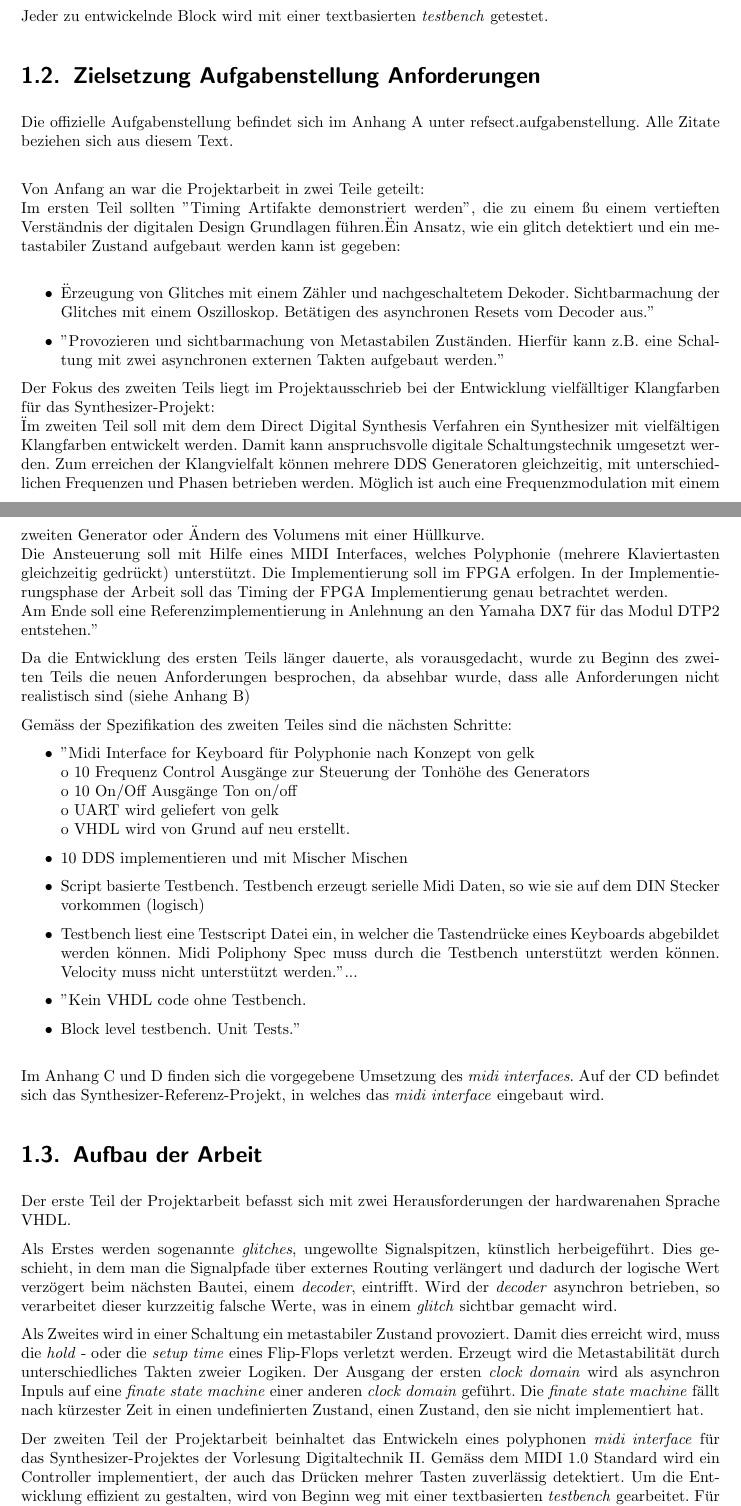
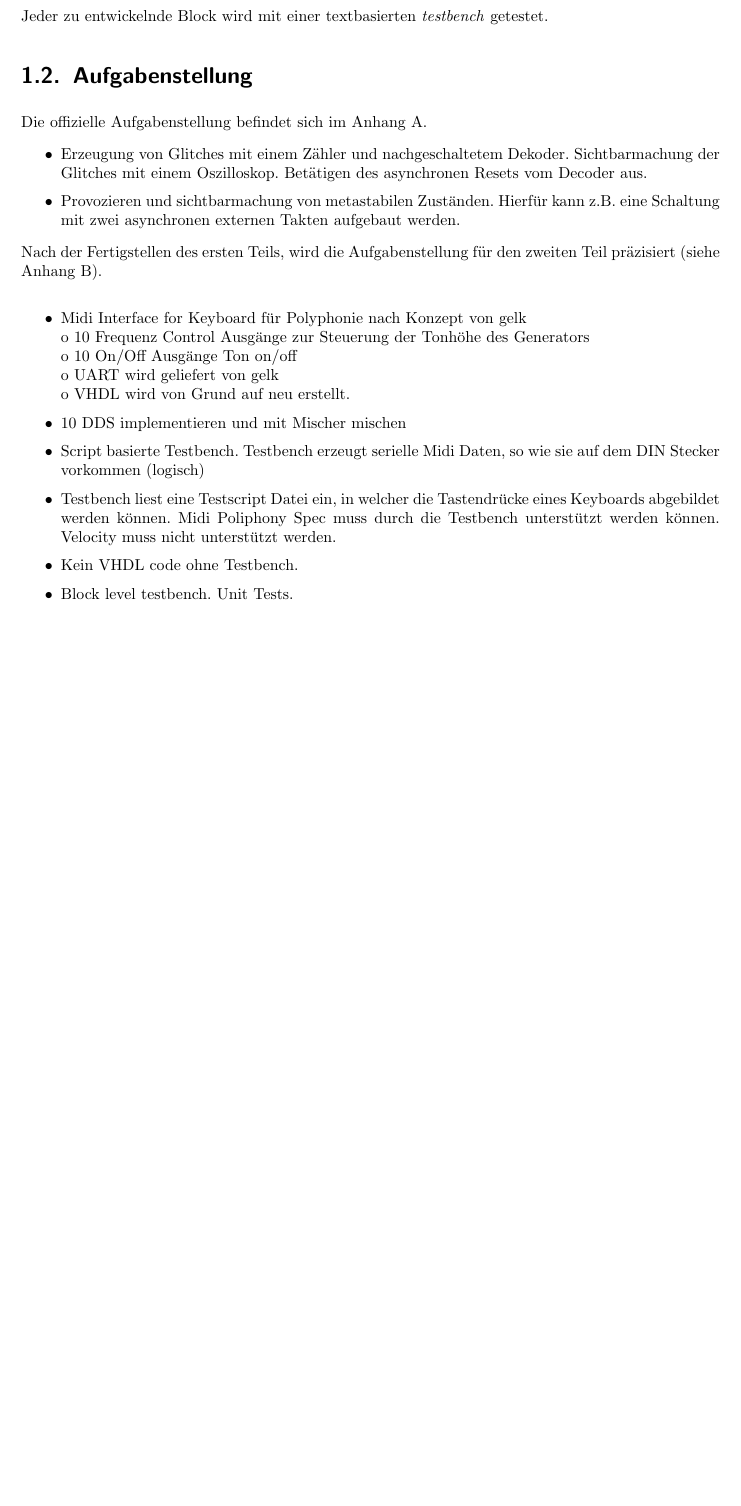
Before and after one commit to coolt/zhaw-pa_docu, a LaTeX thesis (doc.tex, which reads content/einleitung.tex): two parts of pages 6 and 7 of 38 before the commit and part of page 6 of 37 after it, the two joined at a grey line, cut so that both start at the same text, the shorter picture padded with empty space. Compiled offline with pdfLaTeX; an older LaTeX class or package is replaced by its successor.

Commit message:
Einleitung fertig

```diff
--- a/content/einleitung.tex
+++ b/content/einleitung.tex
@@ -26,51 +20,27 @@ Am Institut for Embedded Systems bestand bereits die MIDI UART von Armin Weiss.
 
 Jeder zu entwickelnde Block wird mit einer textbasierten \textit{testbench} getestet.
 
-\section{Zielsetzung Aufgabenstellung Anforderungen}\label{sect.einleitung_ziele}
-Die offizielle Aufgabenstellung befindet sich im Anhang \ref{chap.anhang_aufgabenstellung} unter ref{sect.aufgabenstellung}. Alle Zitate beziehen sich aus diesem Text.\\
+\section{Aufgabenstellung}\label{sect.einleitung_ziele}
+Die offizielle Aufgabenstellung befindet sich im Anhang \ref{chap.anhang_aufgabenstellung}.
 
 
-Von Anfang an war die Projektarbeit in zwei Teile geteilt:\\Im ersten Teil sollten "Timing Artifakte demonstriert werden", die zu einem "zu einem vertieften Verständnis der digitalen Design Grundlagen führen."
-Ein Ansatz, wie ein glitch detektiert und ein metastabiler Zustand aufgebaut werden kann ist gegeben:\\
 \begin{itemize}
-	\item "Erzeugung von Glitches mit einem Zähler und nachgeschaltetem Dekoder. Sichtbarmachung der Glitches mit einem Oszilloskop. Betätigen des asynchronen Resets vom Decoder aus."
+	\item Erzeugung von Glitches mit einem Zähler und nachgeschaltetem Dekoder. Sichtbarmachung der Glitches mit einem Oszilloskop. Betätigen des asynchronen Resets vom Decoder aus.
 
-	\item "Provozieren und sichtbarmachung von Metastabilen Zuständen. Hierfür kann z.B. eine Schaltung mit zwei asynchronen externen Takten aufgebaut werden."
+	\item Provozieren und sichtbarmachung von metastabilen Zuständen. Hierfür kann z.B. eine Schaltung mit zwei asynchronen externen Takten aufgebaut werden.
 \end{itemize}
 
-Der Fokus des zweiten Teils liegt im Projektausschrieb bei der Entwicklung vielfälltiger Klangfarben für das Synthesizer-Projekt: \\
-"Im zweiten Teil soll mit dem dem Direct Digital Synthesis Verfahren ein Synthesizer mit vielfältigen Klangfarben entwickelt werden. Damit kann anspruchsvolle digitale Schaltungstechnik umgesetzt werden. Zum erreichen der Klangvielfalt können mehrere DDS Generatoren gleichzeitig, mit unterschiedlichen Frequenzen und Phasen betrieben werden. Möglich ist auch eine Frequenzmodulation mit einem zweiten Generator oder Ändern des Volumens mit einer Hüllkurve. \\
-Die Ansteuerung soll mit Hilfe eines MIDI Interfaces, welches Polyphonie (mehrere Klaviertasten gleichzeitig gedrückt) unterstützt. Die Implementierung soll im FPGA erfolgen. In der Implementierungsphase der Arbeit soll das Timing der FPGA Implementierung genau betrachtet werden. \\
-Am Ende soll eine Referenzimplementierung in Anlehnung an den Yamaha DX7 für das Modul DTP2 entstehen."
 
-Da die Entwicklung des ersten Teils länger dauerte, als vorausgedacht, wurde zu Beginn des zweiten Teils die neuen Anforderungen besprochen, da absehbar wurde, dass alle Anforderungen nicht realistisch sind (siehe Anhang \ref{chap.anhang_aufgabenstellung_neu})
-
-Gemäss der Spezifikation des zweiten Teiles sind die nächsten Schritte:
+Nach der Fertigstellen des ersten Teils, wird die Aufgabenstellung für den zweiten Teil präzisiert (siehe Anhang \ref{chap.anhang_aufgabenstellung_neu}).\\
 \begin{itemize}
-\item "Midi Interface for Keyboard für Polyphonie nach Konzept von gelk\\
+\item Midi Interface for Keyboard für Polyphonie nach Konzept von gelk\\
 o   10 Frequenz Control Ausgänge zur Steuerung der Tonhöhe des Generators\\
 o   10 On/Off Ausgänge Ton on/off\\
 o   UART wird geliefert von gelk\\
 o   VHDL wird von Grund auf neu erstellt.
-\item 10 DDS implementieren und mit Mischer Mischen
+\item 10 DDS implementieren und mit Mischer mischen
 \item Script basierte Testbench. Testbench erzeugt serielle Midi Daten, so wie sie auf dem DIN Stecker vorkommen (logisch)
-\item Testbench liest eine Testscript Datei ein, in welcher die Tastendrücke eines Keyboards abgebildet werden können. Midi Poliphony Spec muss durch die Testbench unterstützt werden können. Velocity muss nicht unterstützt werden."
-...
-\item "Kein VHDL code ohne Testbench.
-\item Block level testbench. Unit Tests."
+\item Testbench liest eine Testscript Datei ein, in welcher die Tastendrücke eines Keyboards abgebildet werden können. Midi Poliphony Spec muss durch die Testbench unterstützt werden können. Velocity muss nicht unterstützt werden.
+\item Kein VHDL code ohne Testbench.
+\item Block level testbench. Unit Tests.
 \end{itemize}
-\bigskip
-
-Im Anhang \ref{chap.anhang_hans_midicontrol} und \ref{chap.anhang_hans_polyphonie} finden sich die vorgegebene Umsetzung des \textit{midi interfaces}. Auf der CD befindet sich das Synthesizer-Referenz-Projekt, in welches das \textit{midi interface} eingebaut wird.
-
-\section{Aufbau der Arbeit}\label{sect.einleitung_aufbau}
-Der erste Teil der Projektarbeit befasst sich mit zwei Herausforderungen der hardwarenahen Sprache VHDL.
-
-Als Erstes werden sogenannte \textit{glitches}, ungewollte Signalspitzen, künstlich herbeigeführt. Dies geschieht, in dem man die Signalpfade über externes Routing verlängert und dadurch der logische Wert verzögert beim nächsten Bautei, einem \textit{decoder}, eintrifft. Wird der \textit{decoder} asynchron betrieben, so verarbeitet dieser kurzzeitig falsche Werte, was in einem \textit{glitch} sichtbar gemacht wird.
-
-Als Zweites wird in einer Schaltung ein metastabiler Zustand provoziert. Damit dies erreicht wird, muss die \textit{hold} - oder die\textit{ setup time} eines Flip-Flops verletzt werden. Erzeugt wird die Metastabilität durch unterschiedliches Takten zweier Logiken. Der Ausgang der ersten \textit{clock domain} wird als asynchron Inpuls auf eine \textit{finate state machine} einer anderen \textit{clock domain} geführt. Die \textit{finate state machine} fällt nach kürzester Zeit in einen undefinierten Zustand, einen Zustand, den sie nicht implementiert hat.
-
-
-
-Der zweiten Teil der Projektarbeit beinhaltet das Entwickeln eines polyphonen \textit{midi interface} für das Synthesizer-Projektes der Vorlesung Digitaltechnik II. Gemäss dem MIDI 1.0 Standard wird ein Controller implementiert, der auch das Drücken mehrer Tasten zuverlässig detektiert. Um die Entwicklung effizient zu gestalten, wird von Beginn weg mit einer textbasierten \textit{testbench} gearbeitet.
-Für die Ausgabe der maxibal 10 gleichzeitig ertönenden Noten wird ein zweiter Block für das Händeln der ein und aus der einzelnen NOten geschrieben. Beide Blocks sind eingehend mit der testbench getestet und deren Verhalten gut dokumentiert.
```
Also changed, not shown: content/zusammenfassung.tex (+11 -5 lines), doc.pdf, content/einleitung.tex (10 more changed lines).
